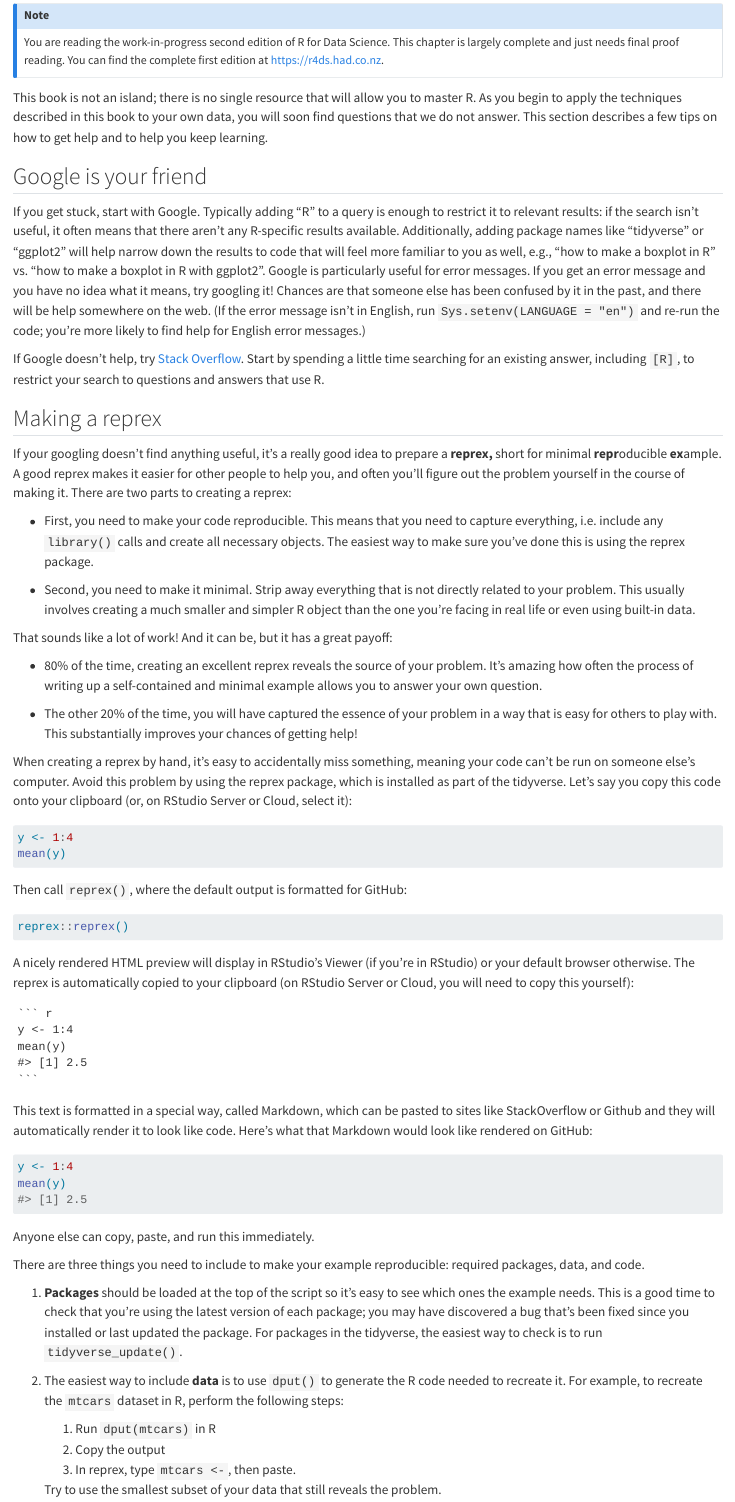
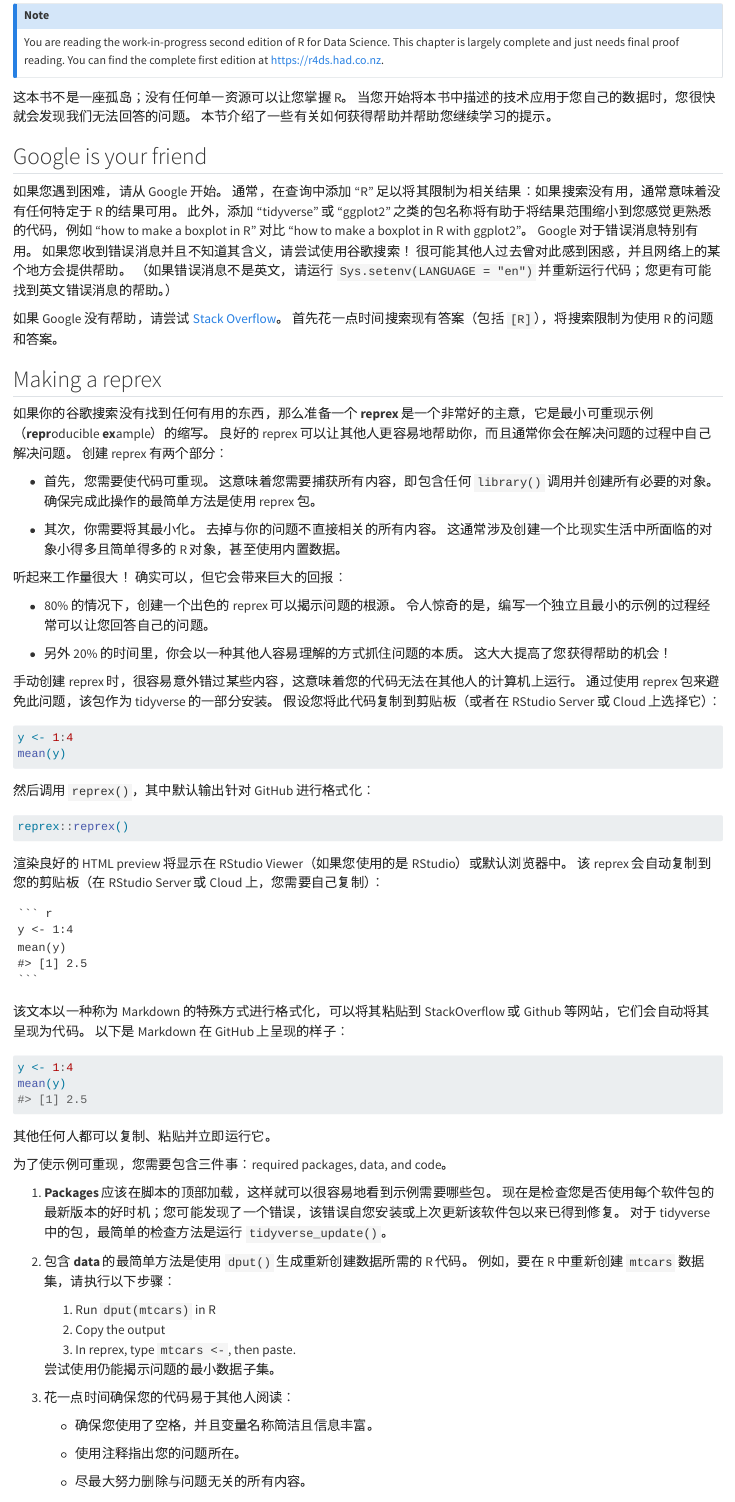
Before and after one commit to ZhengTiger/r4ds-zh-cn, a Quarto document (workflow-help.qmd): the page in a window 1100 px wide, from 70 px down. Rendered offline with R 4.5, knitr and Pandoc in place of Quarto, with nearby package versions.

Commit message:
Translate workflow-help.qmd

`````diff
--- a/workflow-help.qmd
+++ b/workflow-help.qmd
@@ -8,49 +8,49 @@
 status("complete")
 ```
 
-This book is not an island; there is no single resource that will allow you to master R.
-As you begin to apply the techniques described in this book to your own data, you will soon find questions that we do not answer.
-This section describes a few tips on how to get help and to help you keep learning.
+这本书不是一座孤岛；没有任何单一资源可以让您掌握 R。
+当您开始将本书中描述的技术应用于您自己的数据时，您很快就会发现我们无法回答的问题。
+本节介绍了一些有关如何获得帮助并帮助您继续学习的提示。
 
 ## Google is your friend
 
-If you get stuck, start with Google.
-Typically adding "R" to a query is enough to restrict it to relevant results: if the search isn't useful, it often means that there aren't any R-specific results available.
-Additionally, adding package names like "tidyverse" or "ggplot2" will help narrow down the results to code that will feel more familiar to you as well, e.g., "how to make a boxplot in R" vs. "how to make a boxplot in R with ggplot2".
-Google is particularly useful for error messages.
-If you get an error message and you have no idea what it means, try googling it!
-Chances are that someone else has been confused by it in the past, and there will be help somewhere on the web.
-(If the error message isn't in English, run `Sys.setenv(LANGUAGE = "en")` and re-run the code; you're more likely to find help for English error messages.)
+如果您遇到困难，请从 Google 开始。
+通常，在查询中添加 "R" 足以将其限制为相关结果：如果搜索没有用，通常意味着没有任何特定于 R 的结果可用。
+此外，添加 "tidyverse" 或 "ggplot2" 之类的包名称将有助于将结果范围缩小到您感觉更熟悉的代码，例如 "how to make a boxplot in R" 对比 "how to make a boxplot in R with ggplot2"。
+Google 对于错误消息特别有用。
+如果您收到错误消息并且不知道其含义，请尝试使用谷歌搜索！
+很可能其他人过去曾对此感到困惑，并且网络上的某个地方会提供帮助。
+（如果错误消息不是英文，请运行 `Sys.setenv(LANGUAGE = "en")` 并重新运行代码；您更有可能找到英文错误消息的帮助。）
 
-If Google doesn't help, try [Stack Overflow](https://stackoverflow.com).
-Start by spending a little time searching for an existing answer, including `[R]`, to restrict your search to questions and answers that use R.
+如果 Google 没有帮助，请尝试 [Stack Overflow](https://stackoverflow.com)。
+首先花一点时间搜索现有答案（包括 `[R]`），将搜索限制为使用 R 的问题和答案。
 
 ## Making a reprex
 
-If your googling doesn't find anything useful, it's a really good idea to prepare a **reprex,** short for minimal **repr**oducible **ex**ample.
-A good reprex makes it easier for other people to help you, and often you'll figure out the problem yourself in the course of making it.
-There are two parts to creating a reprex:
+如果你的谷歌搜索没有找到任何有用的东西，那么准备一个 **reprex** 是一个非常好的主意，它是最小可重现示例（**repr**oducible **ex**ample）的缩写。
+良好的 reprex 可以让其他人更容易地帮助你，而且通常你会在解决问题的过程中自己解决问题。
+创建 reprex 有两个部分：
 
--   First, you need to make your code reproducible.
-    This means that you need to capture everything, i.e. include any `library()` calls and create all necessary objects.
-    The easiest way to make sure you've done this is using the reprex package.
+-   首先，您需要使代码可重现。
+    这意味着您需要捕获所有内容，即包含任何 `library()` 调用并创建所有必要的对象。
+    确保完成此操作的最简单方法是使用 reprex 包。
 
--   Second, you need to make it minimal.
-    Strip away everything that is not directly related to your problem.
-    This usually involves creating a much smaller and simpler R object than the one you're facing in real life or even using built-in data.
+-   其次，你需要将其最小化。
+    去掉与你的问题不直接相关的所有内容。
+    这通常涉及创建一个比现实生活中所面临的对象小得多且简单得多的 R 对象，甚至使用内置数据。
 
-That sounds like a lot of work!
-And it can be, but it has a great payoff:
+听起来工作量很大！
+确实可以，但它会带来巨大的回报：
 
--   80% of the time, creating an excellent reprex reveals the source of your problem.
-    It's amazing how often the process of writing up a self-contained and minimal example allows you to answer your own question.
+-   80% 的情况下，创建一个出色的 reprex 可以揭示问题的根源。
+    令人惊奇的是，编写一个独立且最小的示例的过程经常可以让您回答自己的问题。
 
--   The other 20% of the time, you will have captured the essence of your problem in a way that is easy for others to play with.
-    This substantially improves your chances of getting help!
+-   另外 20% 的时间里，你会以一种其他人容易理解的方式抓住问题的本质。
+    这大大提高了您获得帮助的机会！
 
-When creating a reprex by hand, it's easy to accidentally miss something, meaning your code can't be run on someone else's computer.
-Avoid this problem by using the reprex package, which is installed as part of the tidyverse.
-Let's say you copy this code onto your clipboard (or, on RStudio Server or Cloud, select it):
+手动创建 reprex 时，很容易意外错过某些内容，这意味着您的代码无法在其他人的计算机上运行。
+通过使用 reprex 包来避免此问题，该包作为 tidyverse 的一部分安装。
+假设您将此代码复制到剪贴板（或者在 RStudio Server 或 Cloud 上选择它）：
 
 ```{r}
 #| eval: false
@@ -59,23 +59,25 @@
 mean(y)
 ```
 
-Then call `reprex()`, where the default output is formatted for GitHub:
+然后调用 `reprex()`，其中默认输出针对 GitHub 进行格式化：
 
 ``` r
 reprex::reprex()
 ```
 
-A nicely rendered HTML preview will display in RStudio's Viewer (if you're in RStudio) or your default browser otherwise.
-The reprex is automatically copied to your clipboard (on RStudio Server or Cloud, you will need to copy this yourself):
+渲染良好的 HTML preview 将显示在 RStudio Viewer（如果您使用的是 RStudio）或默认浏览器中。
+该 reprex 会自动复制到您的剪贴板（在 RStudio Server 或 Cloud 上，您需要自己复制）：
 
-    ``` r
-    y <- 1:4
-    mean(y)
-    #> [1] 2.5
-    ```
+````
+``` r
+y <- 1:4
+mean(y)
+#> [1] 2.5
+```
+````
 
-This text is formatted in a special way, called Markdown, which can be pasted to sites like StackOverflow or Github and they will automatically render it to look like code.
-Here's what that Markdown would look like rendered on GitHub:
+该文本以一种称为 Markdown 的特殊方式进行格式化，可以将其粘贴到 StackOverflow 或 Github 等网站，它们会自动将其呈现为代码。
+以下是 Markdown 在 GitHub 上呈现的样子：
 
 ```{r}
 #| eval: false
@@ -85,28 +87,28 @@
 #> [1] 2.5
 ```
 
-Anyone else can copy, paste, and run this immediately.
+其他任何人都可以复制、粘贴并立即运行它。
 
-There are three things you need to include to make your example reproducible: required packages, data, and code.
+为了使示例可重现，您需要包含三件事：required packages, data, and code。
 
-1.  **Packages** should be loaded at the top of the script so it's easy to see which ones the example needs.
-    This is a good time to check that you're using the latest version of each package; you may have discovered a bug that's been fixed since you installed or last updated the package.
-    For packages in the tidyverse, the easiest way to check is to run `tidyverse_update()`.
+1.  **Packages** 应该在脚本的顶部加载，这样就可以很容易地看到示例需要哪些包。
+    现在是检查您是否使用每个软件包的最新版本的好时机；您可能发现了一个错误，该错误自您安装或上次更新该软件包以来已得到修复。
+    对于 tidyverse 中的包，最简单的检查方法是运行 `tidyverse_update()`。
 
-2.  The easiest way to include **data** is to use `dput()` to generate the R code needed to recreate it.
-    For example, to recreate the `mtcars` dataset in R, perform the following steps:
+2.  包含 **data** 的最简单方法是使用 `dput()` 生成重新创建数据所需的 R 代码。
+    例如，要在 R 中重新创建 `mtcars` 数据集，请执行以下步骤：
 
     1.  Run `dput(mtcars)` in R
     2.  Copy the output
     3.  In reprex, type `mtcars <-`, then paste.
 
-    Try to use the smallest subset of your data that still reveals the problem.
+    尝试使用仍能揭示问题的最小数据子集。
 
-3.  Spend a little bit of time ensuring that your **code** is easy for others to read:
+3.  花一点时间确保您的代码易于其他人阅读：
 
-    -   Make sure you've used spaces and your variable names are concise yet informative.
+    -   确保您使用了空格，并且变量名称简洁且信息丰富。
 
-    -   Use comments to indicate where your problem lies.
+    -   使用注释指出您的问题所在。
 
-    -   Do your best to remove everything that is not related to the problem.
+    -   尽最大努力删除与问题无关的所有内容。
 
`````
Also changed, not shown: README.md, docs/search.json, workflow-help.qmd (24 more changed lines), 2 other files.
